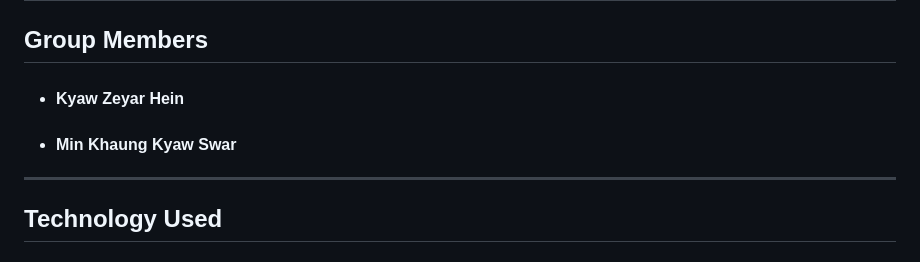
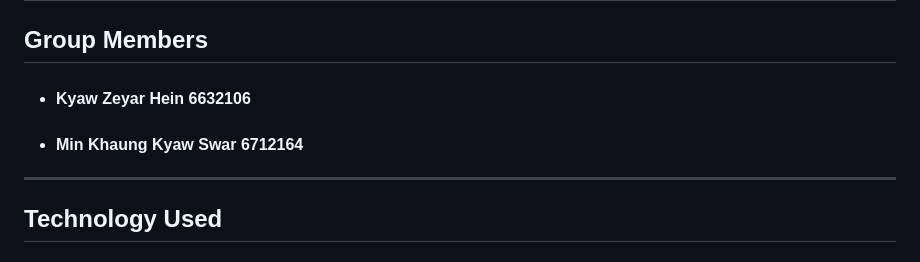
Before and after one commit to KyawZeyarHein/pos-project01, a Markdown page: README.md, the part around the change. Drawn GitHub-style.

Commit message:
Added student id

```diff
--- a/README.md
+++ b/README.md
@@ -18,8 +18,8 @@ Source Code: https://github.com/KyawZeyarHein/Project01-pos
 ---
 
 ## Group Members
-- #### Kyaw Zeyar Hein
-- #### Min Khaung Kyaw Swar
+- #### Kyaw Zeyar Hein  6632106
+- #### Min Khaung Kyaw Swar 6712164
 
 ---
 
```
